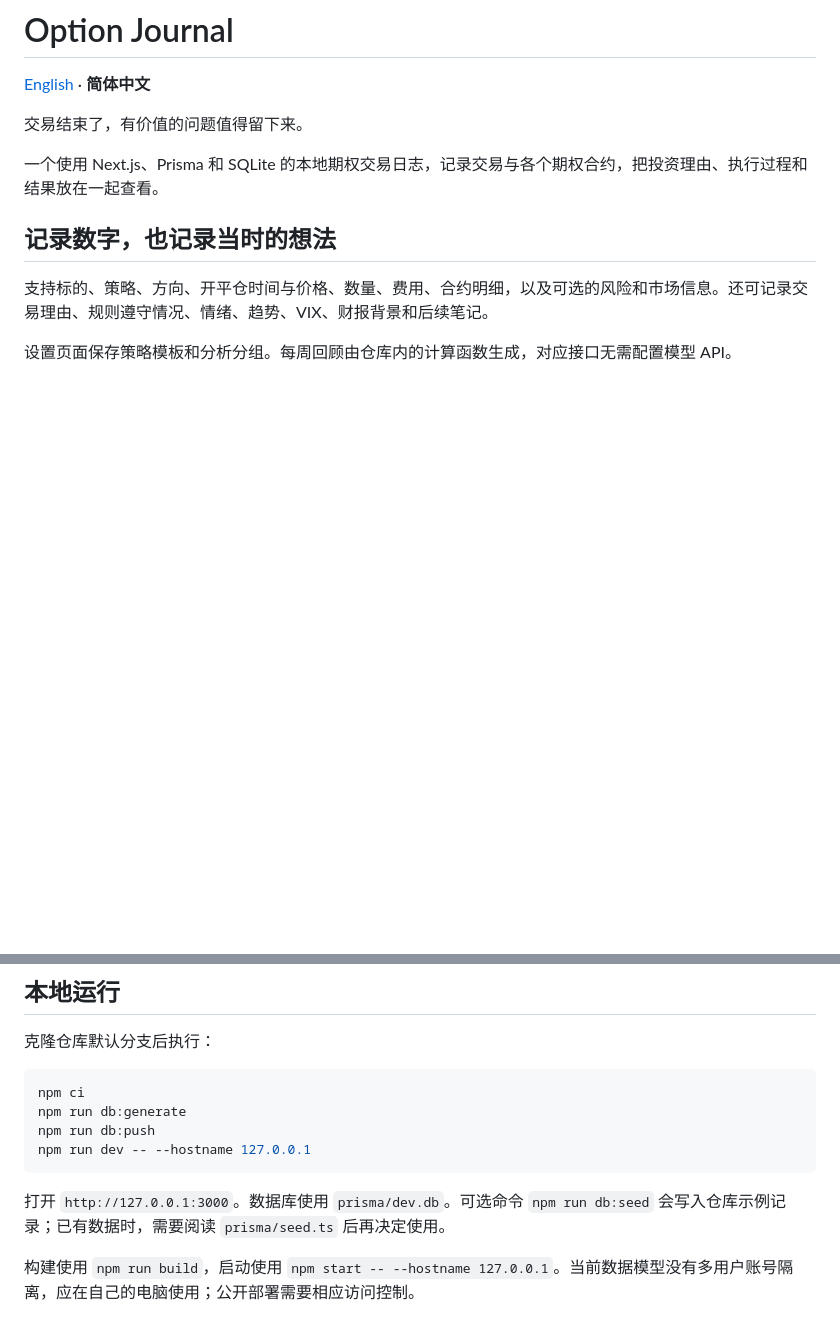
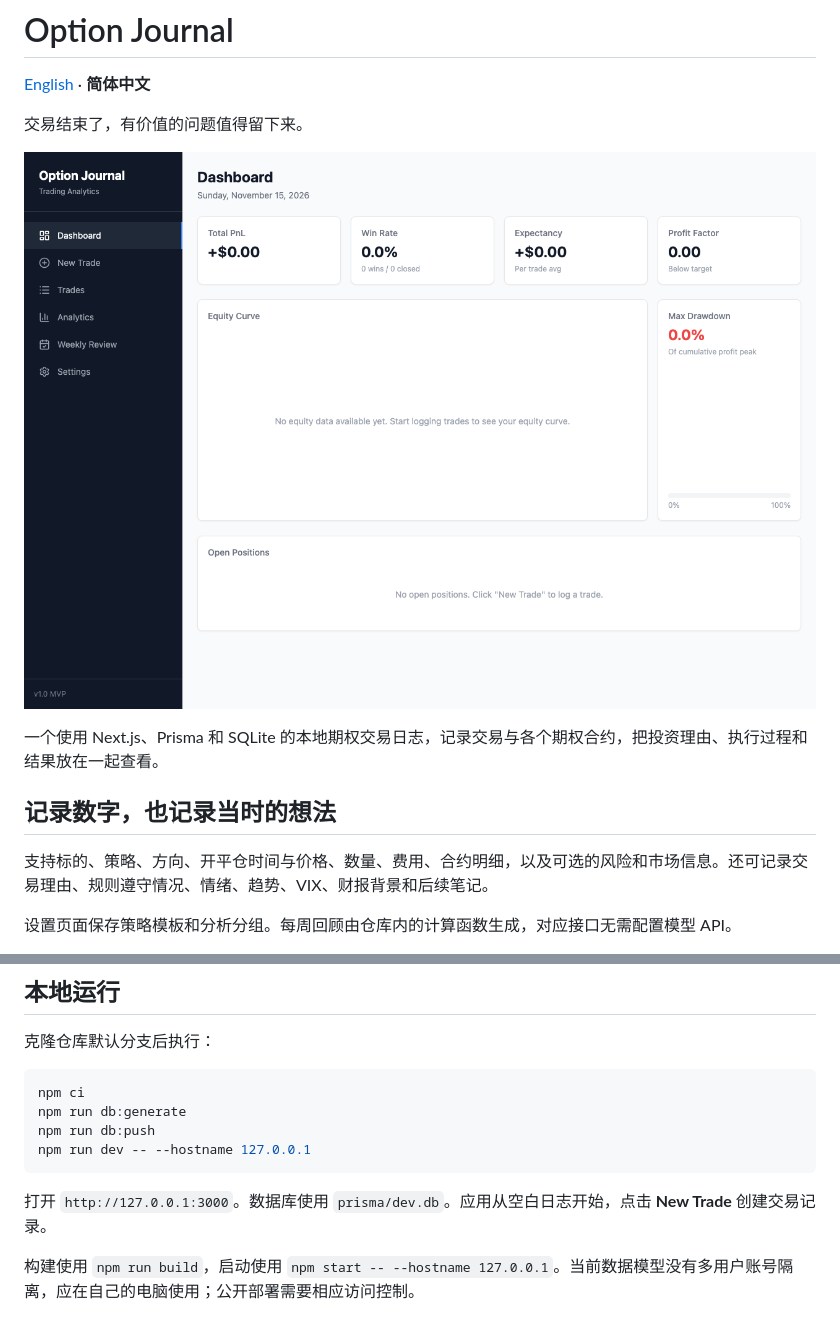
Before and after one commit to Bill306/option-journal, a Markdown page: README.zh-CN.md, 2 parts joined by grey strips. GitHub-like rendering; pictures changed too: docs/images/preview.png (added); blank space fills up the shorter version.

````diff
--- a/README.zh-CN.md
+++ b/README.zh-CN.md
@@ -3,6 +3,8 @@
 [English](README.md) · **简体中文**
 
 交易结束了，有价值的问题值得留下来。
+
+![本地新建日志，等待添加交易记录](docs/images/preview.png)
 
 一个使用 Next.js、Prisma 和 SQLite 的本地期权交易日志，记录交易与各个期权合约，把投资理由、执行过程和结果放在一起查看。
 
@@ -23,7 +25,7 @@ npm run db:push
 npm run dev -- --hostname 127.0.0.1
 ```
 
-打开 `http://127.0.0.1:3000`。数据库使用 `prisma/dev.db`。可选命令 `npm run db:seed` 会写入仓库示例记录；已有数据时，需要阅读 `prisma/seed.ts` 后再决定使用。
+打开 `http://127.0.0.1:3000`。数据库使用 `prisma/dev.db`。应用从空白日志开始，点击 **New Trade** 创建交易记录。
 
 构建使用 `npm run build`，启动使用 `npm start -- --hostname 127.0.0.1`。当前数据模型没有多用户账号隔离，应在自己的电脑使用；公开部署需要相应访问控制。
 
````
Also changed, not shown: README.md (+3 -1 lines), 12 other files.
